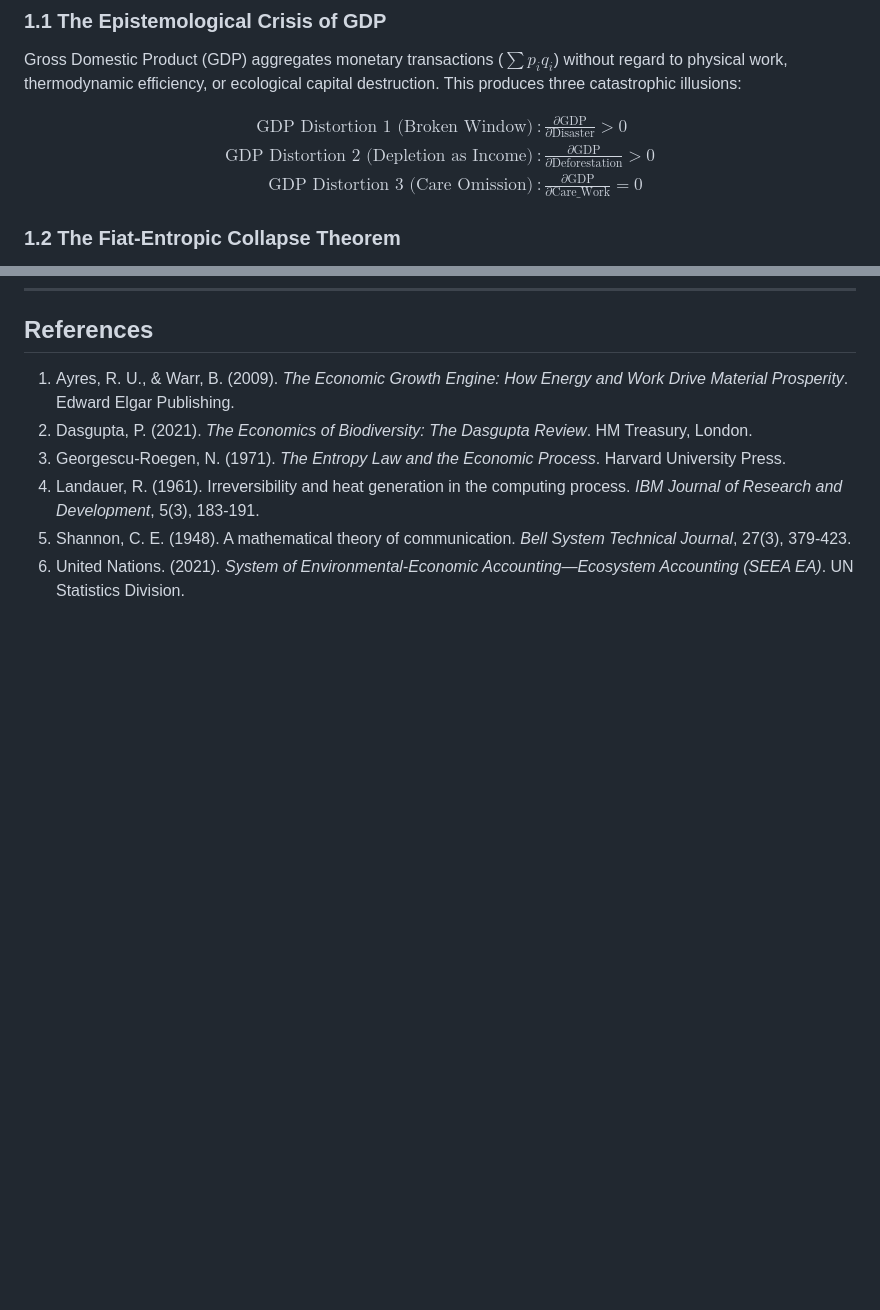
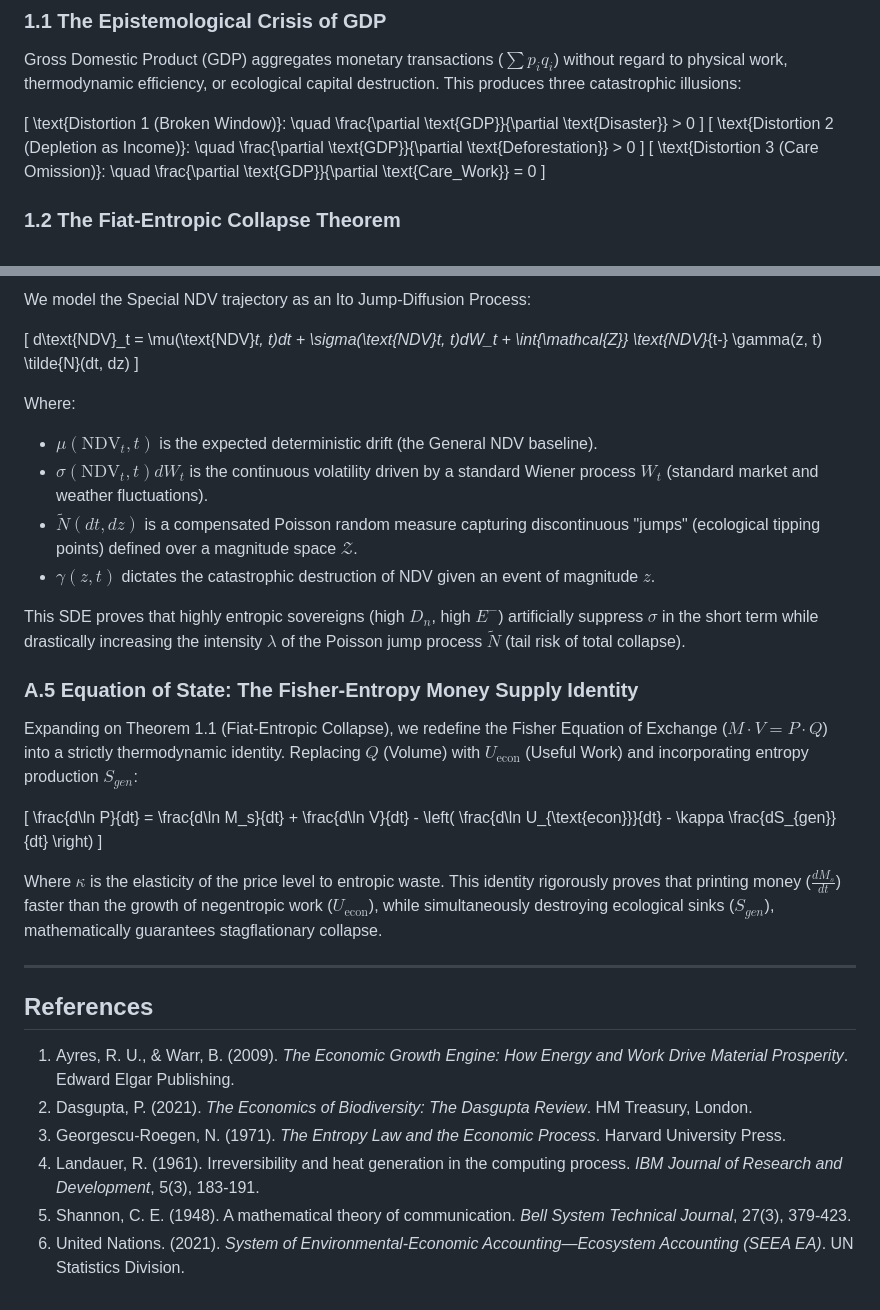
Before and after one commit to Tokennomics/ndv-global-matrix, a Markdown page: docs/ACADEMIC_PAPER_MAGNUM_OPUS.md, 2 parts joined by grey strips. Drawn GitHub-style; blank space fills up the shorter version.

```diff
--- a/docs/ACADEMIC_PAPER_MAGNUM_OPUS.md
+++ b/docs/ACADEMIC_PAPER_MAGNUM_OPUS.md
@@ -29,11 +29,15 @@ Finally, we outline **Cohesion Policy 2.0** and the **Basel IV Thermodynamic Res
 ### 1.1 The Epistemological Crisis of GDP
 Gross Domestic Product (GDP) aggregates monetary transactions ($\sum p_i q_i$) without regard to physical work, thermodynamic efficiency, or ecological capital destruction. This produces three catastrophic illusions:
 
-$$\begin{aligned}
-\text{GDP Distortion 1 (Broken Window)} &: \frac{\partial \text{GDP}}{\partial \text{Disaster}} > 0 \\
-\text{GDP Distortion 2 (Depletion as Income)} &: \frac{\partial \text{GDP}}{\partial \text{Deforestation}} > 0 \\
-\text{GDP Distortion 3 (Care Omission)} &: \frac{\partial \text{GDP}}{\partial \text{Care\_Work}} = 0
-\end{aligned}$$
+\[
+\text{Distortion 1 (Broken Window)}: \quad \frac{\partial \text{GDP}}{\partial \text{Disaster}} > 0
+\]
+\[
+\text{Distortion 2 (Depletion as Income)}: \quad \frac{\partial \text{GDP}}{\partial \text{Deforestation}} > 0
+\]
+\[
+\text{Distortion 3 (Care Omission)}: \quad \frac{\partial \text{GDP}}{\partial \text{Care\_Work}} = 0
+\]
 
 ### 1.2 The Fiat-Entropic Collapse Theorem
 **Theorem 1.1**: *In any finite closed thermodynamic system (or open system bounded by radiative heat dissipation ceilings), an economic system that expands nominal financial claims ($M_s$) at a rate exceeding the growth of net useful exergy work ($\frac{d U_{\text{econ}}}{dt}$) will experience catastrophic entropic decay, manifesting as hyper-inflation, resource exhaustion, or ecological collapse.*
@@ -179,3 +233,28 @@ The **Net Domestic Value (NDV)** framework resolves the 90-year failure of GDP.
+We model the Special NDV trajectory as an Ito Jump-Diffusion Process:
+
+\[
+d\text{NDV}_t = \mu(\text{NDV}_t, t)dt + \sigma(\text{NDV}_t, t)dW_t + \int_{\mathcal{Z}} \text{NDV}_{t-} \gamma(z, t) \tilde{N}(dt, dz)
+\]
+
+Where:
+- $\mu(\text{NDV}_t, t)$ is the expected deterministic drift (the General NDV baseline).
+- $\sigma(\text{NDV}_t, t)dW_t$ is the continuous volatility driven by a standard Wiener process $W_t$ (standard market and weather fluctuations).
+- $\tilde{N}(dt, dz)$ is a compensated Poisson random measure capturing discontinuous "jumps" (ecological tipping points) defined over a magnitude space $\mathcal{Z}$.
+- $\gamma(z, t)$ dictates the catastrophic destruction of NDV given an event of magnitude $z$.
+
+This SDE proves that highly entropic sovereigns (high $D_n$, high $E^-$) artificially suppress $\sigma$ in the short term while drastically increasing the intensity $\lambda$ of the Poisson jump process $\tilde{N}$ (tail risk of total collapse).
+
+### A.5 Equation of State: The Fisher-Entropy Money Supply Identity
+Expanding on Theorem 1.1 (Fiat-Entropic Collapse), we redefine the Fisher Equation of Exchange ($M \cdot V = P \cdot Q$) into a strictly thermodynamic identity. Replacing $Q$ (Volume) with $U_{\text{econ}}$ (Useful Work) and incorporating entropy production $S_{gen}$:
+
+\[
+\frac{d\ln P}{dt} = \frac{d\ln M_s}{dt} + \frac{d\ln V}{dt} - \left( \frac{d\ln U_{\text{econ}}}{dt} - \kappa \frac{dS_{gen}}{dt} \right)
+\]
+
+Where $\kappa$ is the elasticity of the price level to entropic waste. This identity rigorously proves that printing money ($\frac{dM_s}{dt}$) faster than the growth of negentropic work ($U_{\text{econ}}$), while simultaneously destroying ecological sinks ($S_{gen}$), mathematically guarantees stagflationary collapse.
+
+---
+
 ## References
 
 1. Ayres, R. U., & Warr, B. (2009). *The Economic Growth Engine: How Energy and Work Drive Material Prosperity*. Edward Elgar Publishing.
```
Also changed, not shown: other parts of docs/ACADEMIC_PAPER_MAGNUM_OPUS.md (+50 -0 lines).
